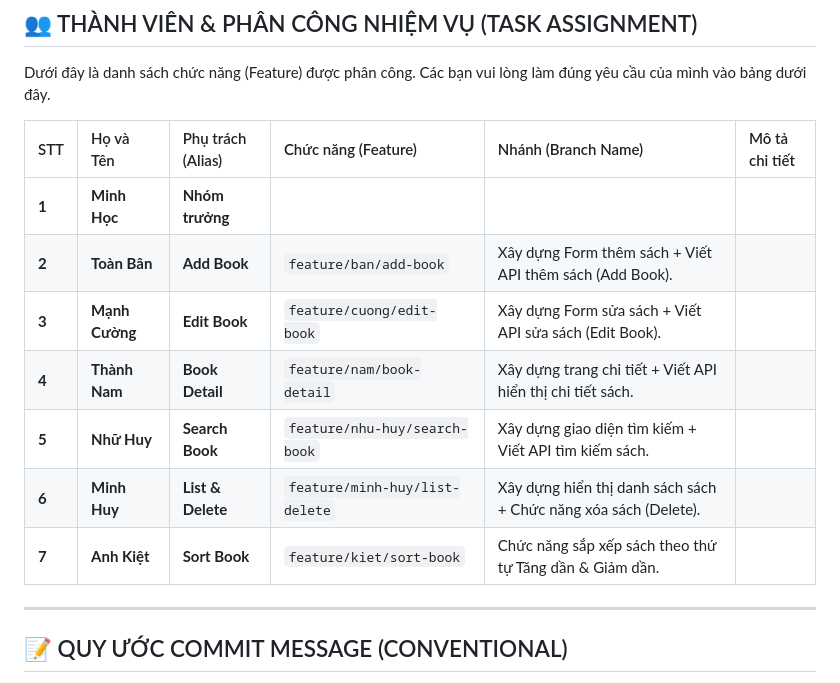
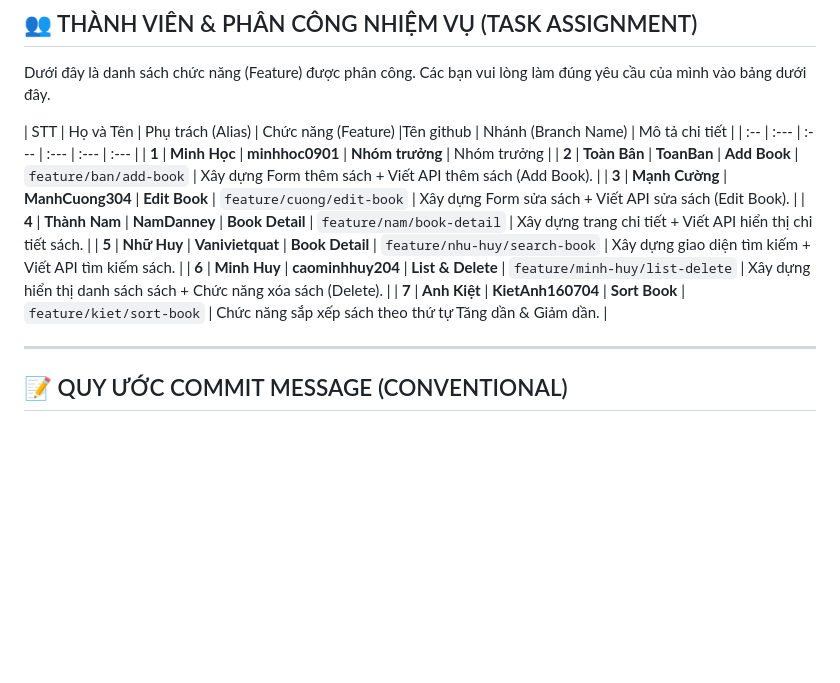
Before and after one commit to minhhoc0901/minhhoc0901-Nhom_12_BT_TH_GIT, a Markdown page: README.md, the part around the change. Drawn GitHub-style; blank space fills up the shorter version.

Commit message:
docs: update team member details in README

```diff
--- a/README.md
+++ b/README.md
@@ -4,15 +4,15 @@
 
 Dưới đây là danh sách chức năng (Feature) được phân công. Các bạn vui lòng làm đúng yêu cầu của mình vào bảng dưới đây.
 
-| STT | Họ và Tên | Phụ trách (Alias) | Chức năng (Feature) | Nhánh (Branch Name) | Mô tả chi tiết |
+| STT | Họ và Tên | Phụ trách (Alias) | Chức năng (Feature) |Tên github | Nhánh (Branch Name) | Mô tả chi tiết |
 | :-- | :--- | :--- | :--- | :--- | :--- |
-| **1** | **Minh Học** | **Nhóm trưởng**
-| **2** | **Toàn Bân** | **Add Book** | `feature/ban/add-book` | Xây dựng Form thêm sách + Viết API thêm sách (Add Book). |
-| **3** | **Mạnh Cường** | **Edit Book** | `feature/cuong/edit-book` | Xây dựng Form sửa sách + Viết API sửa sách (Edit Book). |
-| **4** | **Thành Nam** | **Book Detail** | `feature/nam/book-detail` | Xây dựng trang chi tiết + Viết API hiển thị chi tiết sách. |
-| **5** | **Nhữ Huy** | **Search Book** | `feature/nhu-huy/search-book` | Xây dựng giao diện tìm kiếm + Viết API tìm kiếm sách. |
-| **6** | **Minh Huy** | **List & Delete** | `feature/minh-huy/list-delete` | Xây dựng hiển thị danh sách sách + Chức năng xóa sách (Delete). |
-| **7** | **Anh Kiệt** | **Sort Book** | `feature/kiet/sort-book` | Chức năng sắp xếp sách theo thứ tự Tăng dần & Giảm dần. |
+| **1** | **Minh Học** | **minhhoc0901** | **Nhóm trưởng** | Nhóm trưởng |
+| **2** | **Toàn Bân** | **ToanBan** | **Add Book** | `feature/ban/add-book` | Xây dựng Form thêm sách + Viết API thêm sách (Add Book). |
+| **3** | **Mạnh Cường** | **ManhCuong304** | **Edit Book** | `feature/cuong/edit-book` | Xây dựng Form sửa sách + Viết API sửa sách (Edit Book). |
+| **4** | **Thành Nam** | **NamDanney** | **Book Detail** | `feature/nam/book-detail` | Xây dựng trang chi tiết + Viết API hiển thị chi tiết sách. |
+| **5** | **Nhữ Huy** | **Vanivietquat** | **Book Detail** | `feature/nhu-huy/search-book` | Xây dựng giao diện tìm kiếm + Viết API tìm kiếm sách. |
+| **6** | **Minh Huy** | **caominhhuy204** | **List & Delete** | `feature/minh-huy/list-delete` | Xây dựng hiển thị danh sách sách + Chức năng xóa sách (Delete). |
+| **7** | **Anh Kiệt** | **KietAnh160704** | **Sort Book** | `feature/kiet/sort-book` | Chức năng sắp xếp sách theo thứ tự Tăng dần & Giảm dần. |
 
 ---
 
```
